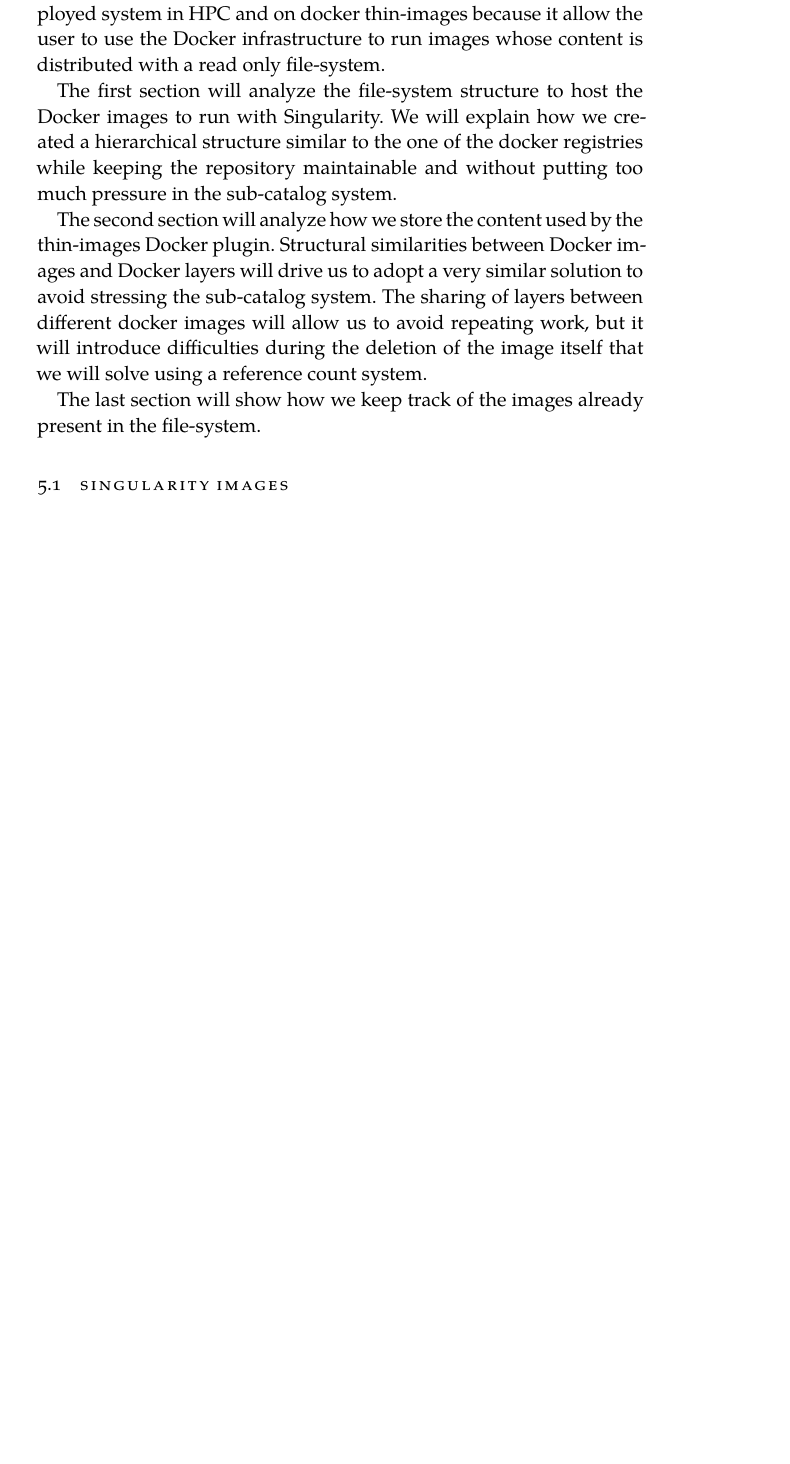
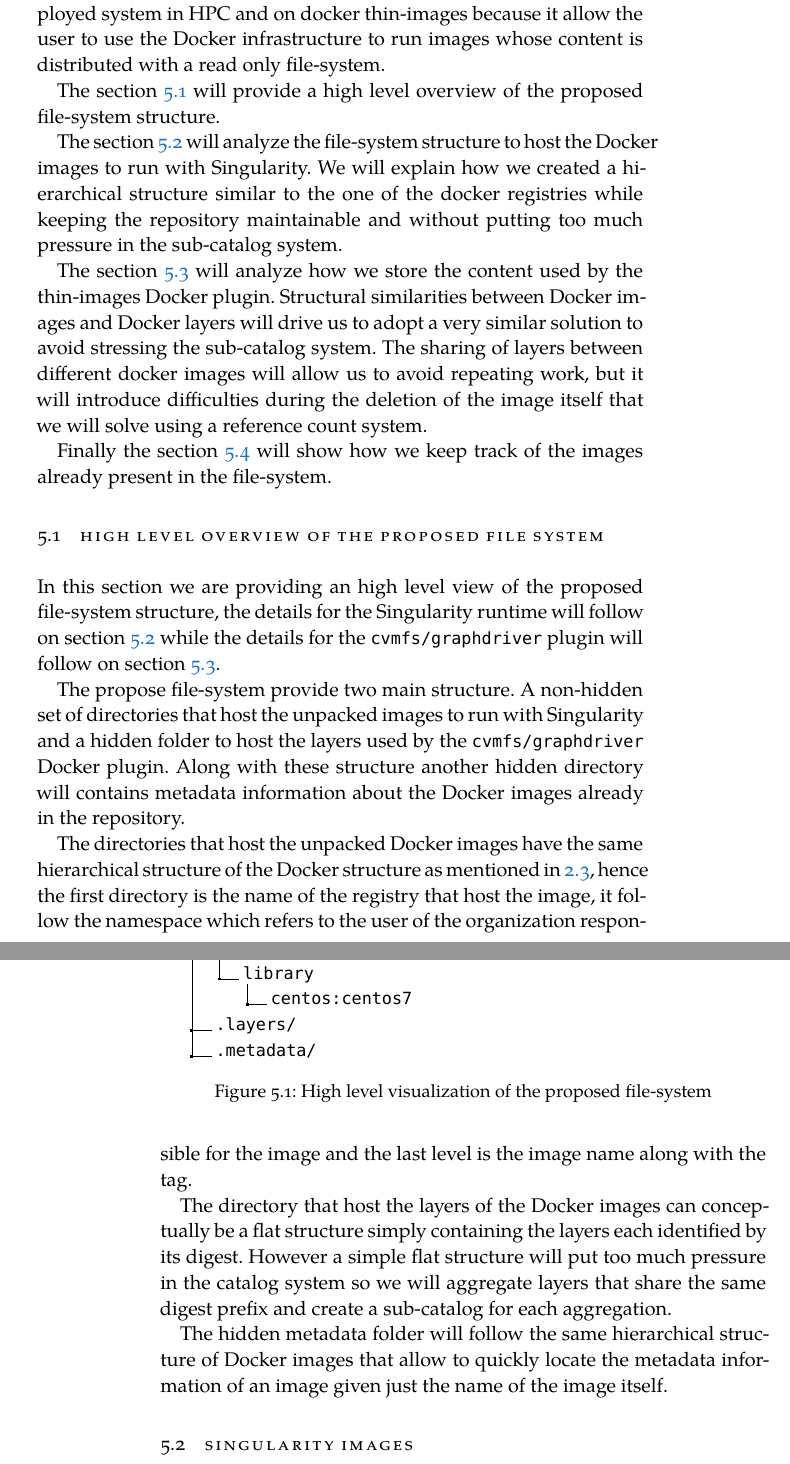
Before and after one commit to siscia/Thesis-CVMFS, a LaTeX thesis (ClassicThesis.tex, which reads Chapters/Methodology.tex): part of page 27 of 47 before the commit and two parts of pages 27 and 28 of 49 after it, the two joined at a grey line, cut so that both start at the same text, the shorter picture padded with empty space. Compiled offline with XeLaTeX; a missing font is replaced by an installed copy or a similar font.

Commit message:
add high level view of the methodology

```diff
--- a/Chapters/Methodology.tex
+++ b/Chapters/Methodology.tex
@@ -8,20 +8,69 @@ We focus on Singularity because is a widely deployed system in HPC and on
 docker thin-images because it allow the user to use the Docker infrastructure
 to run images whose content is distributed with a read only file-system.
 
-The first section will analyze the file-system structure to host the Docker
-images to run with Singularity. We will explain how we created a hierarchical
-structure similar to the one of the docker registries while keeping the
-repository maintainable and without putting too much pressure in the
-sub-catalog system.
+The section \ref{sec:methodology-high-level} will provide a high level overview
+of the proposed file-system structure.
 
-The second section will analyze how we store the content used by the thin-images
-Docker plugin. Structural similarities between Docker images and Docker layers
-will drive us to adopt a very similar solution to avoid stressing the
-sub-catalog system. The sharing of layers between different docker images will
-allow us to avoid repeating work, but it will introduce difficulties during the
-deletion of the image itself that we will solve using a reference count system.
+The section \ref{sec:methodology-singularity} will analyze the file-system
+structure to host the Docker images to run with Singularity. We will explain
+how we created a hierarchical structure similar to the one of the docker
+registries while keeping the repository maintainable and without putting too
+much pressure in the sub-catalog system.
 
-The last section will show how we keep track of the images already present in
-the file-system.
+The section \ref{sec:methodology-docker} will analyze how we store the content used
+by the thin-images Docker plugin. Structural similarities between Docker images
+and Docker layers will drive us to adopt a very similar solution to avoid
+stressing the sub-catalog system. The sharing of layers between different
+docker images will allow us to avoid repeating work, but it will introduce
+difficulties during the deletion of the image itself that we will solve using a
+reference count system.
+
+Finally the section \ref{sec:methodology-keep-track} will show how we keep
+track of the images already present in the file-system.
+
+\section{High Level overview of the proposed file system}
+\label{sec:methodology-high-level}
+
+In this section we are providing an high level view of the proposed file-system
+structure, the details for the Singularity runtime will follow on section
+\ref{sec:methodology-singularity} while the details for the
+\texttt{cvmfs/graphdriver} plugin will follow on section
+\ref{sec:methodology-docker}.
+
+The propose file-system provide two main structure. A non-hidden set of
+directories that host the unpacked images to run with Singularity and a hidden
+folder to host the layers used by the \texttt{cvmfs/graphdriver} Docker plugin.
+Along with these structure another hidden directory will contains metadata
+information about the Docker images already in the repository.
+
+The directories that host the unpacked Docker images have the same hierarchical
+structure of the Docker structure as mentioned in \ref{sec:containers}, hence
+the first directory is the name of the registry that host the image, it follow
+the namespace which refers to the user of the organization responsible for the
+image and the last level is the image name along with the tag.
+
+The directory that host the layers of the Docker images can conceptually be a
+flat structure simply containing the layers each identified by its digest.
+However a simple flat structure will put too much pressure in the catalog
+system so we will aggregate layers that share the same digest prefix and create
+a sub-catalog for each aggregation.
+
+The hidden metadata folder will follow the same hierarchical structure of
+Docker images that allow to quickly locate the metadata information of an image
+given just the name of the image itself.
+
+\begin{figure}
+\dirtree{%
+.1 /cvmfs/unpacked.cern.ch.
+.2 registry.hub.docker.com.
+.3 library.
+.4 centos:centos7.
+.2 .layers/.
+.2 .metadata/.
+}
+\caption{High level visualization of the proposed file-system}
+\label{fig:high-level-fs}
+\end{figure}
+
 
 \section{Singularity Images}
```
Also changed, not shown: Chapters/Introduction.tex (+1 -0 lines), Chapters/Methodology.tex (11 more changed lines).
